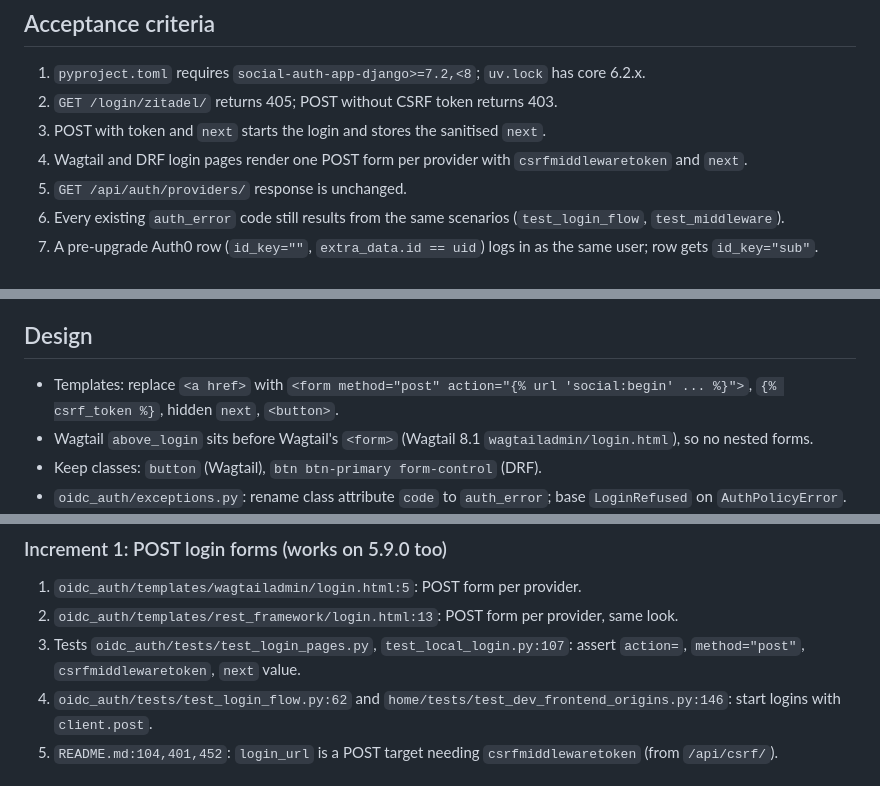
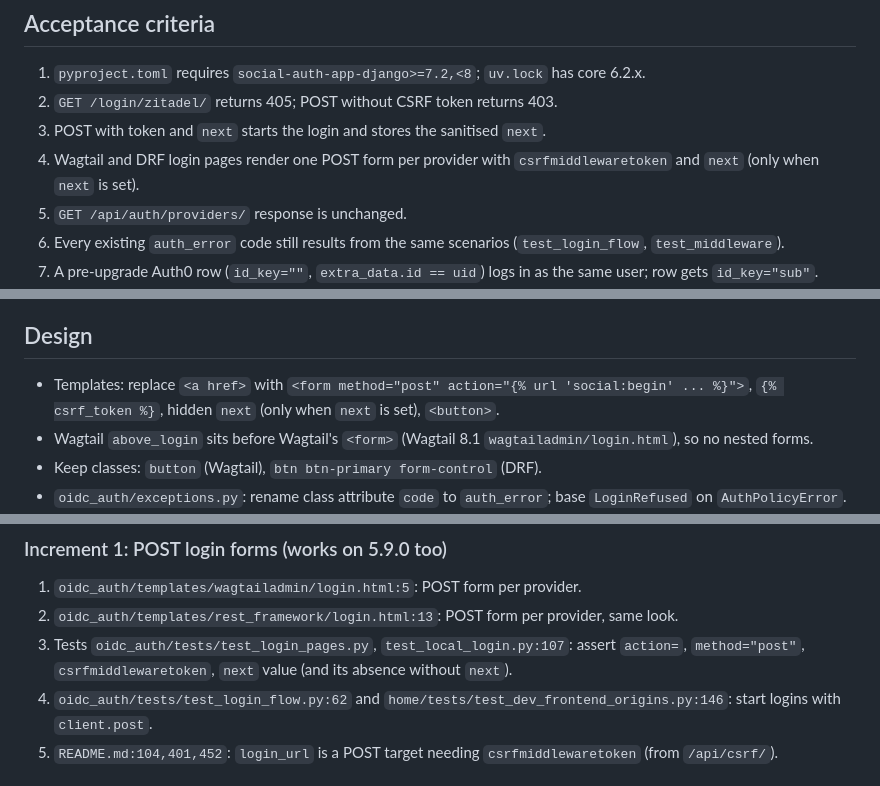
Before and after one commit to globz-eu/recipes-cms, a Markdown page: docs/plans/social-auth-7.plan.md, 3 parts joined by grey strips. Rendered like a GitHub page.

Commit message:
Note that next is rendered only when set

```diff
--- a/docs/plans/social-auth-7.plan.md
+++ b/docs/plans/social-auth-7.plan.md
@@ -44,7 +44,7 @@ Spec: `docs/plans/social-auth-7.spec.md` (user-approved). Frontend half: recipes
 1. `pyproject.toml` requires `social-auth-app-django>=7.2,<8`; `uv.lock` has core 6.2.x.
 2. `GET /login/zitadel/` returns 405; POST without CSRF token returns 403.
 3. POST with token and `next` starts the login and stores the sanitised `next`.
-4. Wagtail and DRF login pages render one POST form per provider with `csrfmiddlewaretoken` and `next`.
+4. Wagtail and DRF login pages render one POST form per provider with `csrfmiddlewaretoken` and `next` (only when `next` is set).
 5. `GET /api/auth/providers/` response is unchanged.
 6. Every existing `auth_error` code still results from the same scenarios (`test_login_flow`, `test_middleware`).
 7. A pre-upgrade Auth0 row (`id_key=""`, `extra_data.id == uid`) logs in as the same user; row gets `id_key="sub"`.
@@ -57,7 +57,7 @@ Spec: `docs/plans/social-auth-7.spec.md` (user-approved). Frontend half: recipes
 
 ## Design
 
-- Templates: replace `<a href>` with `<form method="post" action="{% url 'social:begin' ... %}">`, `{% csrf_token %}`, hidden `next`, `<button>`.
+- Templates: replace `<a href>` with `<form method="post" action="{% url 'social:begin' ... %}">`, `{% csrf_token %}`, hidden `next` (only when `next` is set), `<button>`.
 - Wagtail `above_login` sits before Wagtail's `<form>` (Wagtail 8.1 `wagtailadmin/login.html`), so no nested forms.
 - Keep classes: `button` (Wagtail), `btn btn-primary form-control` (DRF).
 - `oidc_auth/exceptions.py`: rename class attribute `code` to `auth_error`; base `LoginRefused` on `AuthPolicyError`.
@@ -75,7 +75,7 @@ Spec: `docs/plans/social-auth-7.spec.md` (user-approved). Frontend half: recipes
 
 1. `oidc_auth/templates/wagtailadmin/login.html:5`: POST form per provider.
 2. `oidc_auth/templates/rest_framework/login.html:13`: POST form per provider, same look.
-3. Tests `oidc_auth/tests/test_login_pages.py`, `test_local_login.py:107`: assert `action=`, `method="post"`, `csrfmiddlewaretoken`, `next` value.
+3. Tests `oidc_auth/tests/test_login_pages.py`, `test_local_login.py:107`: assert `action=`, `method="post"`, `csrfmiddlewaretoken`, `next` value (and its absence without `next`).
 4. `oidc_auth/tests/test_login_flow.py:62` and `home/tests/test_dev_frontend_origins.py:146`: start logins with `client.post`.
 5. `README.md:104,401,452`: `login_url` is a POST target needing `csrfmiddlewaretoken` (from `/api/csrf/`).
 
```
